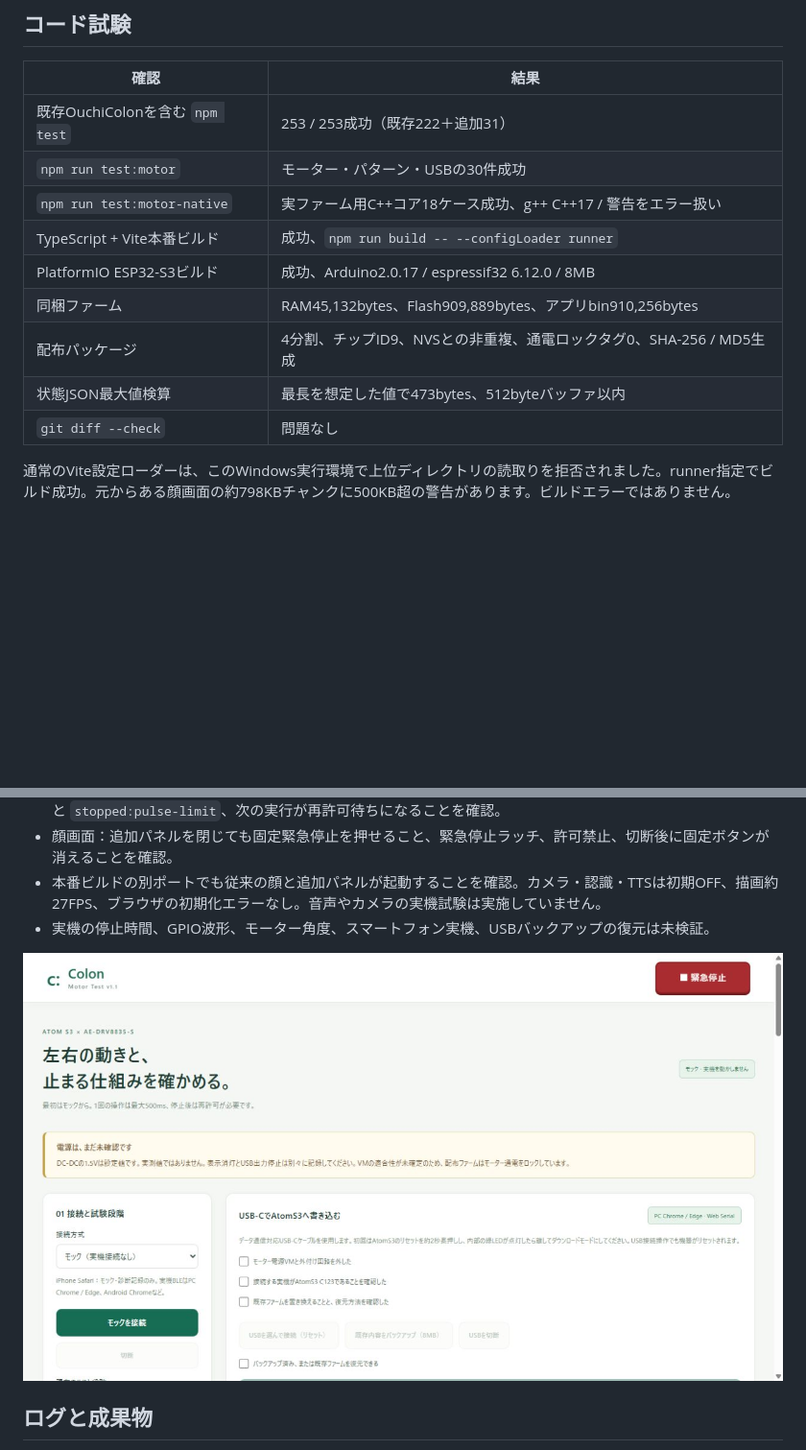
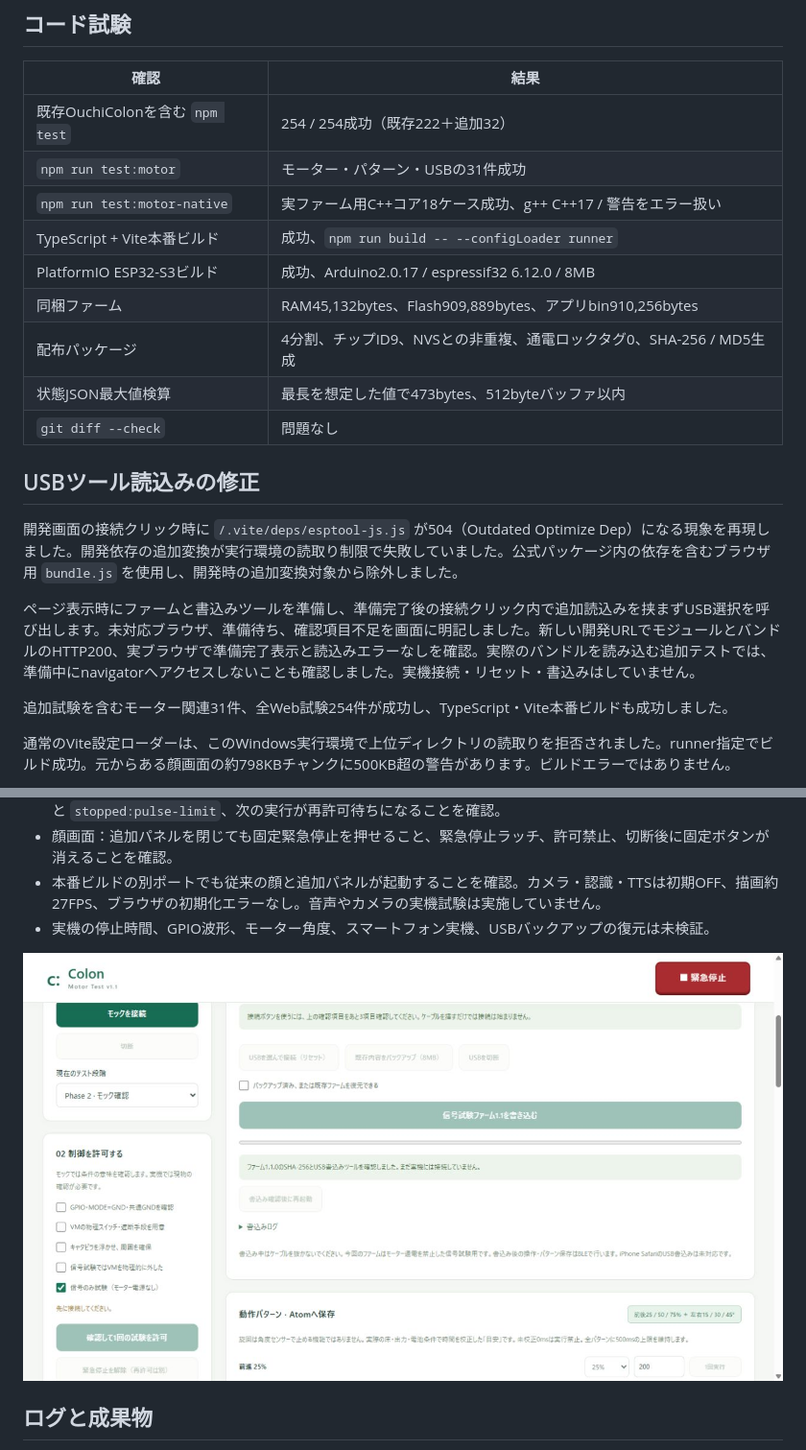
Before and after one commit to Yuji5124/ouchi-colon, a Markdown page: docs/motor-test/verification.md, 2 parts joined by grey strips. Shown at 96% size. Drawn GitHub-style; pictures changed too: docs/motor-test/reports/usb-screen.jpg; blank space fills up the shorter version.

```diff
--- a/docs/motor-test/verification.md
+++ b/docs/motor-test/verification.md
@@ -6,8 +6,8 @@
 
 | 確認 | 結果 |
 |---|---|
-| 既存OuchiColonを含む `npm test` | 253 / 253成功（既存222＋追加31） |
-| `npm run test:motor` | モーター・パターン・USBの30件成功 |
+| 既存OuchiColonを含む `npm test` | 254 / 254成功（既存222＋追加32） |
+| `npm run test:motor` | モーター・パターン・USBの31件成功 |
 | `npm run test:motor-native` | 実ファーム用C++コア18ケース成功、g++ C++17 / 警告をエラー扱い |
 | TypeScript + Vite本番ビルド | 成功、`npm run build -- --configLoader runner` |
 | PlatformIO ESP32-S3ビルド | 成功、Arduino2.0.17 / espressif32 6.12.0 / 8MB |
@@ -15,6 +15,14 @@
 | 配布パッケージ | 4分割、チップID9、NVSとの非重複、通電ロックタグ0、SHA-256 / MD5生成 |
 | 状態JSON最大値検算 | 最長を想定した値で473bytes、512byteバッファ以内 |
 | `git diff --check` | 問題なし |
+
+## USBツール読込みの修正
+
+開発画面の接続クリック時に `/.vite/deps/esptool-js.js` が504（Outdated Optimize Dep）になる現象を再現しました。開発依存の追加変換が実行環境の読取り制限で失敗していました。公式パッケージ内の依存を含むブラウザ用 `bundle.js` を使用し、開発時の追加変換対象から除外しました。
+
+ページ表示時にファームと書込みツールを準備し、準備完了後の接続クリック内で追加読込みを挟まずUSB選択を呼び出します。未対応ブラウザ、準備待ち、確認項目不足を画面に明記しました。新しい開発URLでモジュールとバンドルのHTTP200、実ブラウザで準備完了表示と読込みエラーなしを確認。実際のバンドルを読み込む追加テストでは、準備中にnavigatorへアクセスしないことも確認しました。実機接続・リセット・書込みはしていません。
+
+追加試験を含むモーター関連31件、全Web試験254件が成功し、TypeScript・Vite本番ビルドも成功しました。
 
 通常のVite設定ローダーは、このWindows実行環境で上位ディレクトリの読取りを拒否されました。runner指定でビルド成功。元からある顔画面の約798KBチャンクに500KB超の警告があります。ビルドエラーではありません。
 
```
Also changed, not shown: docs/motor-test/usb-patterns.md (+6 -0 lines), 6 other files.
